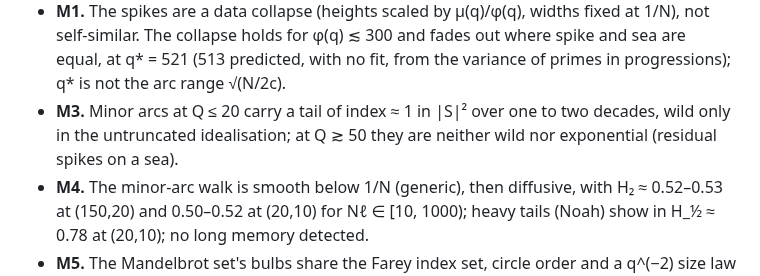
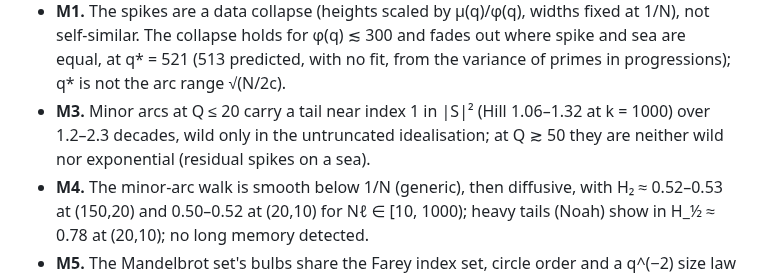
Before and after one commit to rafaellemus92/circlemethod, a Markdown page: README.md, the part around the change. Drawn GitHub-style.

```diff
--- a/README.md
+++ b/README.md
@@ -149,8 +149,8 @@ checked against a surrogate made of the singular-series spikes q ≤ 1000 plus a
 * **M1.** The spikes are a data collapse (heights scaled by μ(q)/φ(q), widths fixed at 1/N), not self-similar. The
   collapse holds for φ(q) ≲ 300 and fades out where spike and sea are equal, at q* = 521 (513 predicted, with no fit,
   from the variance of primes in progressions); q* is not the arc range √(N/2c).
-* **M3.** Minor arcs at Q ≤ 20 carry a tail of index ≈ 1 in |S|² over one to two decades, wild only in the untruncated
-  idealisation; at Q ≳ 50 they are neither wild nor exponential (residual spikes on a sea).
+* **M3.** Minor arcs at Q ≤ 20 carry a tail near index 1 in |S|² (Hill 1.06–1.32 at k = 1000) over 1.2–2.3 decades,
+  wild only in the untruncated idealisation; at Q ≳ 50 they are neither wild nor exponential (residual spikes on a sea).
 * **M4.** The minor-arc walk is smooth below 1/N (generic), then diffusive, with H₂ ≈ 0.52–0.53 at (150,20) and
   0.50–0.52 at (20,10) for Nℓ ∈ [10, 1000); heavy tails (Noah) show in H_½ ≈ 0.78 at (20,10); no long memory detected.
 * **M5.** The Mandelbrot set's bulbs share the Farey index set, circle order and a q^(−2) size law with the spikes
```
Also changed, not shown: fractals.md (+77 -62 lines), figures/fig_M1_collapse.png, figures/fig_M2_spectrum.png, figures/fig_M3_tails.png, figures/fig_M4_walks.png, figures/fig_M6_octaves_largevalues_uncertainty.png, 4 other files.
